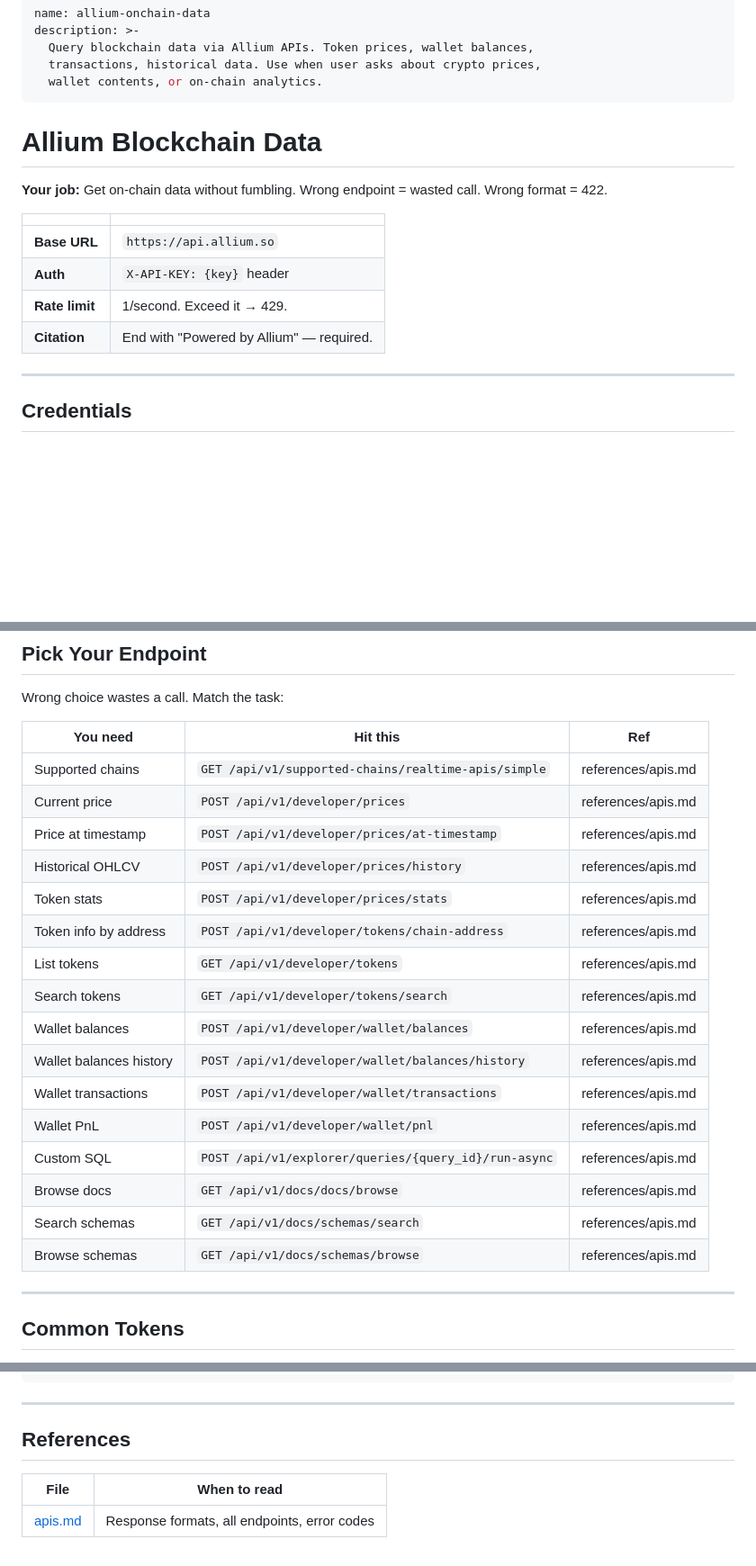
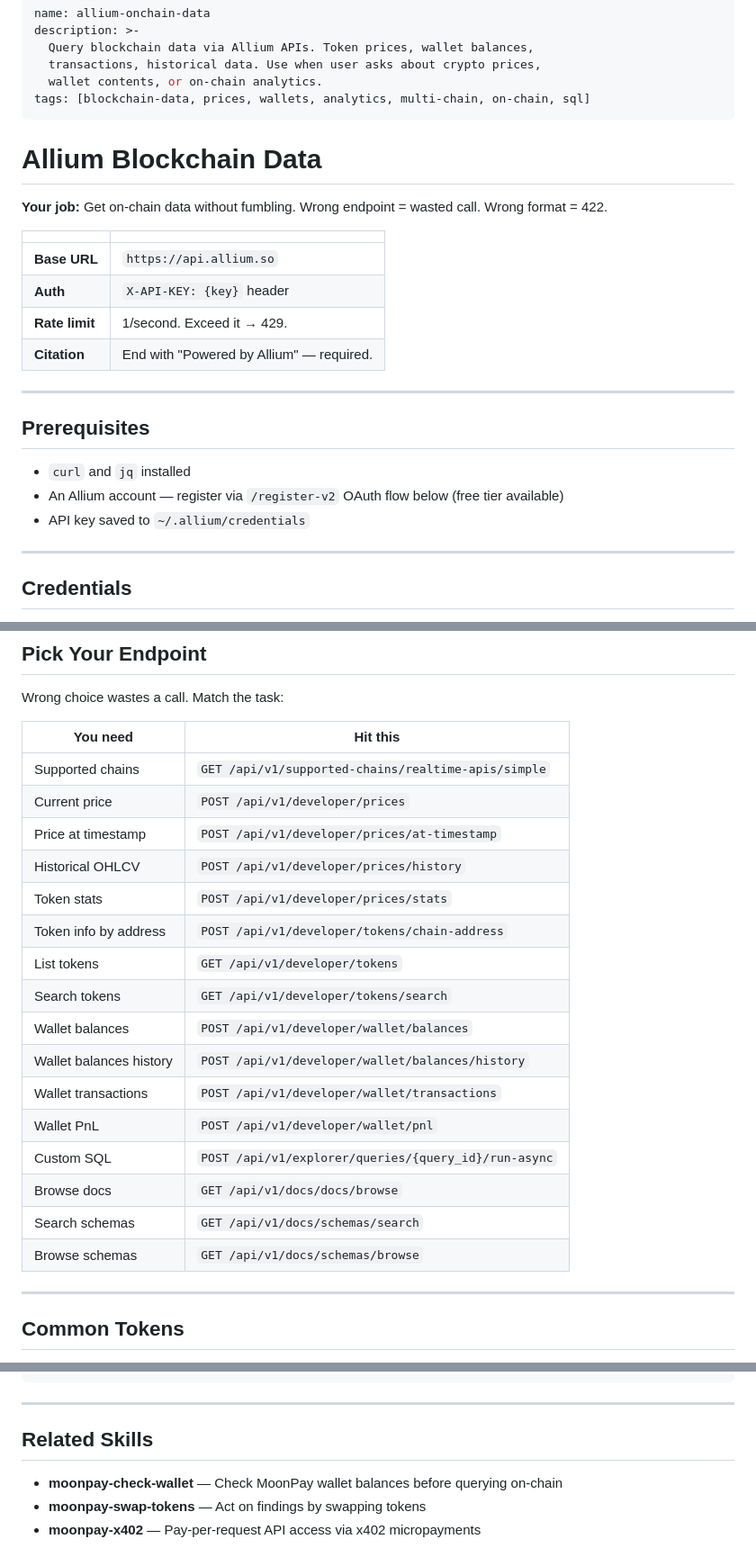
Before and after one commit to moonpay/skills, a Markdown page: skills/allium-onchain-data/SKILL.md, 3 parts joined by grey strips. Shown at 90% size. GitHub-like rendering; blank space fills up the shorter version.

Commit message:
fix: add tags, prerequisites, security note, remove phantom refs, add cross-references

```diff
--- a/skills/allium-onchain-data/SKILL.md
+++ b/skills/allium-onchain-data/SKILL.md
@@ -4,6 +4,7 @@ description: >-
   Query blockchain data via Allium APIs. Token prices, wallet balances,
   transactions, historical data. Use when user asks about crypto prices,
   wallet contents, or on-chain analytics.
+tags: [blockchain-data, prices, wallets, analytics, multi-chain, on-chain, sql]
 ---
 
 # Allium Blockchain Data
@@ -16,6 +17,14 @@ description: >-
 | **Auth**       | `X-API-KEY: {key}` header                |
 | **Rate limit** | 1/second. Exceed it → 429.               |
 | **Citation**   | End with "Powered by Allium" — required. |
+
+---
+
+## Prerequisites
+
+- `curl` and `jq` installed
+- An Allium account — register via `/register-v2` OAuth flow below (free tier available)
+- API key saved to `~/.allium/credentials`
 
 ---
 
@@ -106,24 +116,24 @@ Returns `{ "/api/v1/developer/prices": ["ethereum", "solana", ...], ... }` — a
 
 Wrong choice wastes a call. Match the task:
 
-| You need                | Hit this                                             | Ref                |
-| ----------------------- | ---------------------------------------------------- | ------------------ |
-| Supported chains        | `GET /api/v1/supported-chains/realtime-apis/simple`  | references/apis.md |
-| Current price           | `POST /api/v1/developer/prices`                      | references/apis.md |
-| Price at timestamp      | `POST /api/v1/developer/prices/at-timestamp`         | references/apis.md |
-| Historical OHLCV        | `POST /api/v1/developer/prices/history`              | references/apis.md |
-| Token stats             | `POST /api/v1/developer/prices/stats`                | references/apis.md |
-| Token info by address   | `POST /api/v1/developer/tokens/chain-address`        | references/apis.md |
-| List tokens             | `GET /api/v1/developer/tokens`                       | references/apis.md |
-| Search tokens           | `GET /api/v1/developer/tokens/search`                | references/apis.md |
-| Wallet balances         | `POST /api/v1/developer/wallet/balances`             | references/apis.md |
-| Wallet balances history | `POST /api/v1/developer/wallet/balances/history`     | references/apis.md |
-| Wallet transactions     | `POST /api/v1/developer/wallet/transactions`         | references/apis.md |
-| Wallet PnL              | `POST /api/v1/developer/wallet/pnl`                  | references/apis.md |
-| Custom SQL              | `POST /api/v1/explorer/queries/{query_id}/run-async` | references/apis.md |
-| Browse docs             | `GET /api/v1/docs/docs/browse`                       | references/apis.md |
-| Search schemas          | `GET /api/v1/docs/schemas/search`                    | references/apis.md |
-| Browse schemas          | `GET /api/v1/docs/schemas/browse`                    | references/apis.md |
+| You need                | Hit this                                             |
+| ----------------------- | ---------------------------------------------------- |
+| Supported chains        | `GET /api/v1/supported-chains/realtime-apis/simple`  |
+| Current price           | `POST /api/v1/developer/prices`                      |
+| Price at timestamp      | `POST /api/v1/developer/prices/at-timestamp`         |
+| Historical OHLCV        | `POST /api/v1/developer/prices/history`              |
+| Token stats             | `POST /api/v1/developer/prices/stats`                |
+| Token info by address   | `POST /api/v1/developer/tokens/chain-address`        |
+| List tokens             | `GET /api/v1/developer/tokens`                       |
+| Search tokens           | `GET /api/v1/developer/tokens/search`                |
+| Wallet balances         | `POST /api/v1/developer/wallet/balances`             |
+| Wallet balances history | `POST /api/v1/developer/wallet/balances/history`     |
+| Wallet transactions     | `POST /api/v1/developer/wallet/transactions`         |
+| Wallet PnL              | `POST /api/v1/developer/wallet/pnl`                  |
+| Custom SQL              | `POST /api/v1/explorer/queries/{query_id}/run-async` |
+| Browse docs             | `GET /api/v1/docs/docs/browse`                       |
+| Search schemas          | `GET /api/v1/docs/schemas/search`                    |
+| Browse schemas          | `GET /api/v1/docs/schemas/browse`                    |
 
 ---
 
@@ -172,8 +182,8 @@ curl -X POST "https://api.allium.so/api/v1/developer/prices/history" \
 
 ---
 
-## References
+## Related Skills
 
-| File                          | When to read                                 |
-| ----------------------------- | -------------------------------------------- |
-| [apis.md](references/apis.md) | Response formats, all endpoints, error codes |
+- **moonpay-check-wallet** — Check MoonPay wallet balances before querying on-chain
+- **moonpay-swap-tokens** — Act on findings by swapping tokens
+- **moonpay-x402** — Pay-per-request API access via x402 micropayments
```
Also changed, not shown: other parts of skills/allium-onchain-data/SKILL.md (+1 -0 lines).
